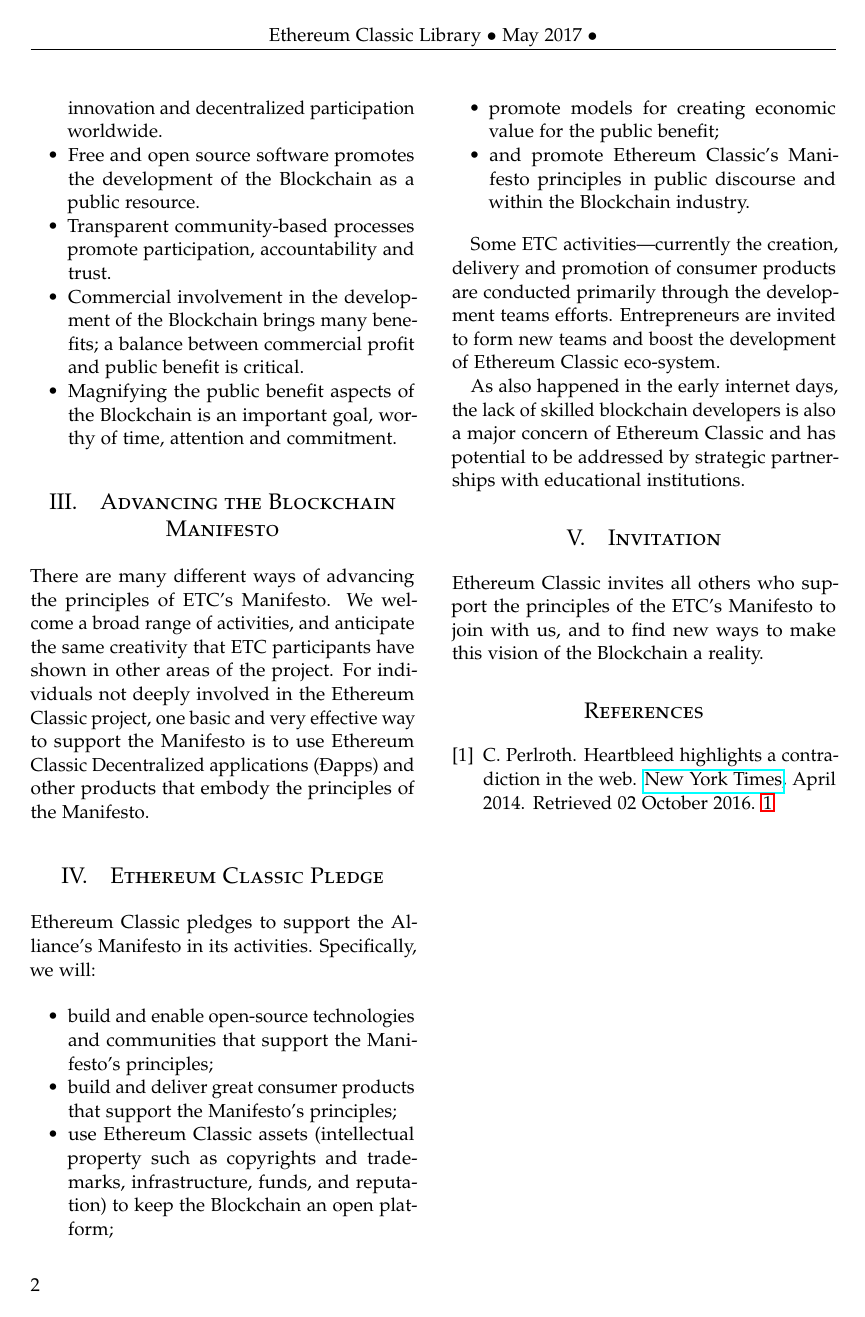
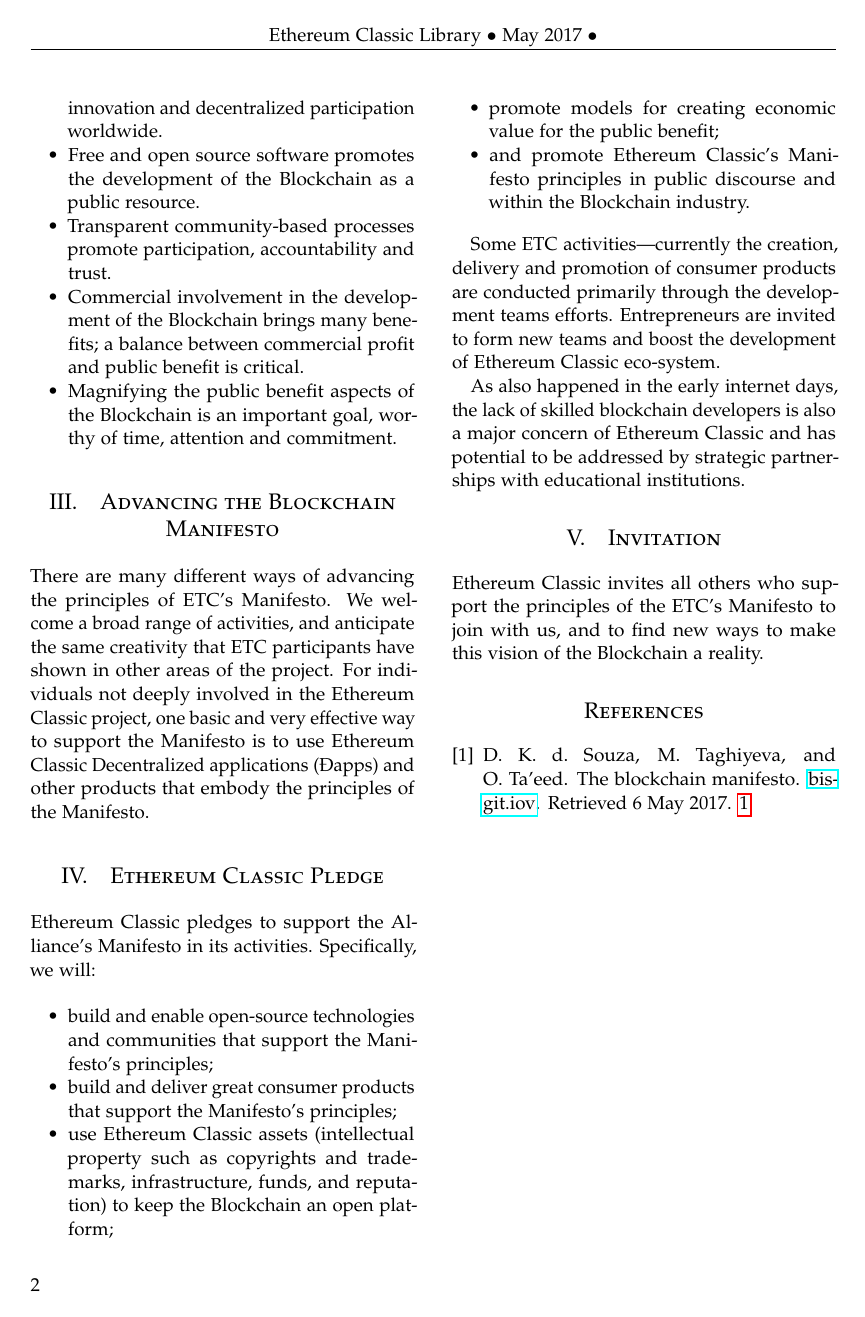
Before and after one commit to BlockchainLibrary/The-Blockchain-Manifesto, a LaTeX paper (tex/TheBlockchainManifesto.tex): page 2 of 2. Compiled offline with pdfLaTeX.

Commit message:
Rebuilding 3

```diff
--- a/tex/TheBlockchainManifesto.tex
+++ b/tex/TheBlockchainManifesto.tex
@@ -87,7 +87,7 @@
 \noindent The allignment of Ethereum Classic with The Blockchain Alliance for
 Good promotes the usage of blockchain technology as a sustainable vehicle to do
 good rather than evil. Based on The Blockchain Alliance for Good's
-Manifesto\cite{Perlroth2014}, these are the principles that guide our mission to
+Manifesto\cite{Bisgit2017}, these are the principles that guide our mission to
 promote openness, innovation \& opportunity on the Blockchain.
 \end{abstract}
 }
```
